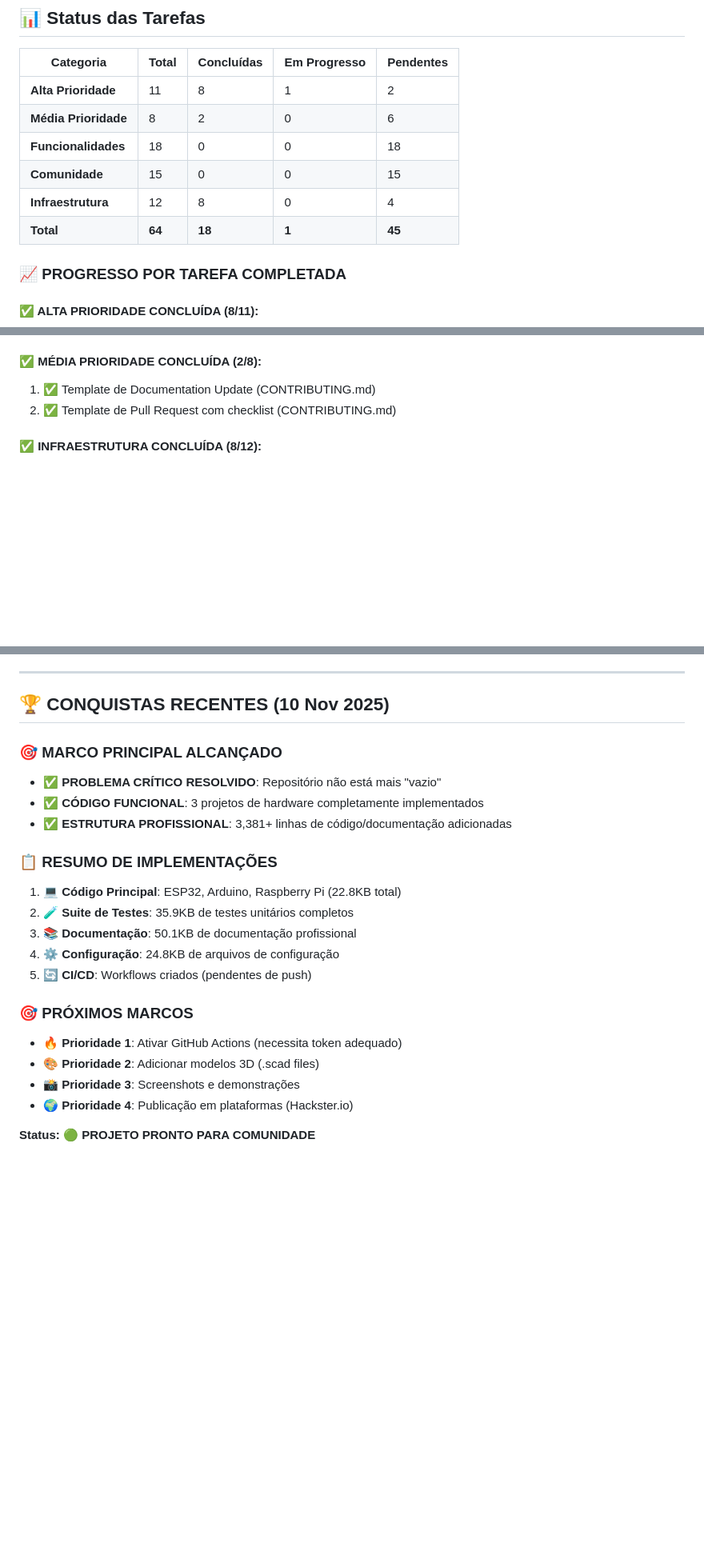
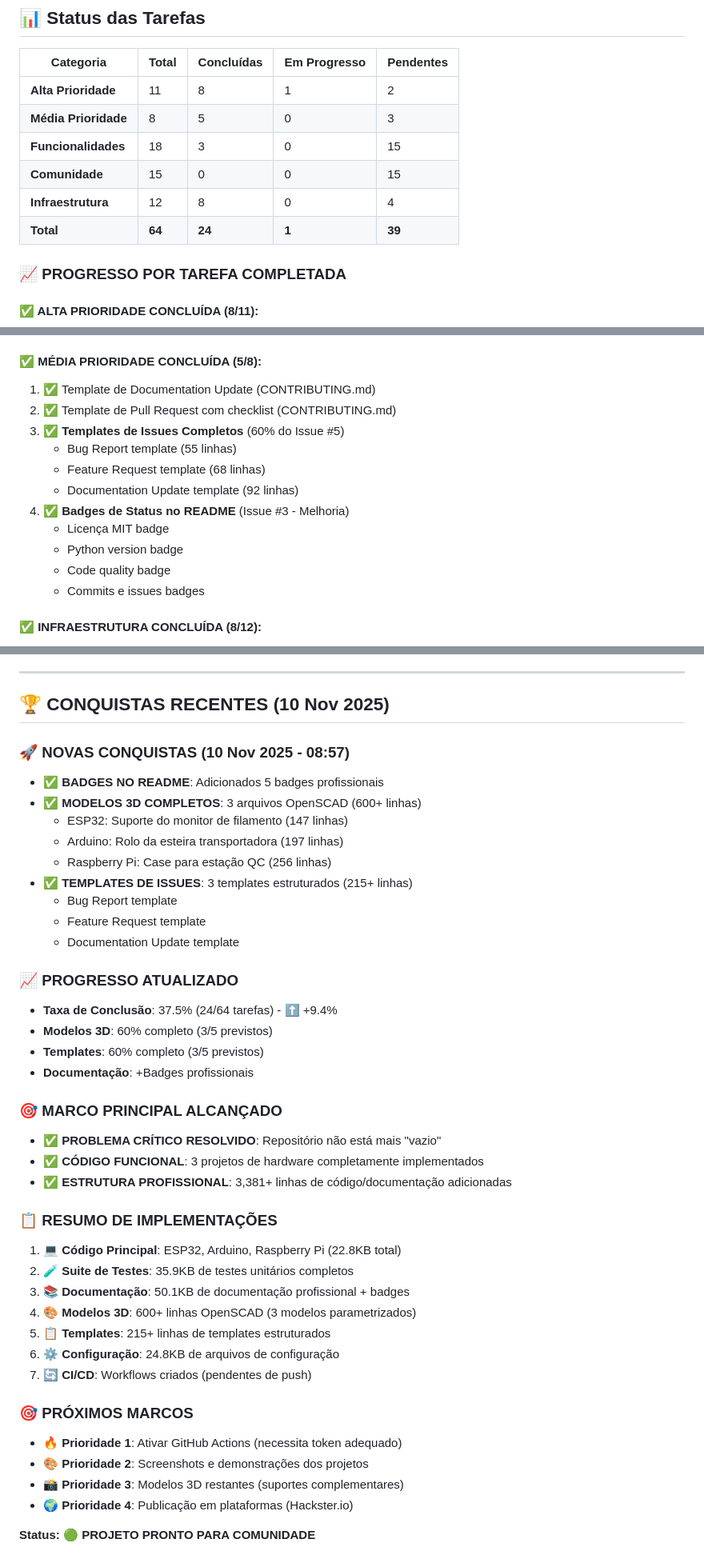
Before and after one commit to dronreef2/3dPot, a Markdown page: TODO.md, 3 parts joined by grey strips. Shown at 80% size. Drawn GitHub-style; blank space fills up the shorter version.

Commit message:
Update TODO.md - mark new tasks as completed
✅ NEW COMPLETIONS:
- Badges added to README (5 professional badges)
- 3D Models complete (600+ lines OpenSCAD):
  * ESP32: suporte-monitor-filamento.scad (147 lines)
  * Arduino: rolo-esteira-transportadora.scad (197 lines)
  * Raspberry Pi: case-estacao-qc.scad (256 lines)
- Issue templates complete (215+ lines):
  * Bug Report template (55 lines)
  * Feature Request template (68 lines)
  * Documentation template (92 lines)

📊 UPDATED STATS:
- Total completion: 37.5% (24/64 tasks) - +9.4% progress
- Medium priority: 5/8 completed (62.5%)
- Features: 3/18 completed (16.7%)
- 3D models: 60% complete (3/5)
- Templates: 60% complete (3/5)

Repository continues steady development with professional quality improvements

```diff
--- a/TODO.md
+++ b/TODO.md
@@ -216,11 +216,11 @@ Este arquivo contém todas as tarefas pendentes, melhorias planejadas e roadmap
 | Categoria | Total | Concluídas | Em Progresso | Pendentes |
 |-----------|-------|------------|--------------|-----------|
 | **Alta Prioridade** | 11 | 8 | 1 | 2 |
-| **Média Prioridade** | 8 | 2 | 0 | 6 |
-| **Funcionalidades** | 18 | 0 | 0 | 18 |
+| **Média Prioridade** | 8 | 5 | 0 | 3 |
+| **Funcionalidades** | 18 | 3 | 0 | 15 |
 | **Comunidade** | 15 | 0 | 0 | 15 |
 | **Infraestrutura** | 12 | 8 | 0 | 4 |
-| **Total** | **64** | **18** | **1** | **45** |
+| **Total** | **64** | **24** | **1** | **39** |
 
 ### 📈 **PROGRESSO POR TAREFA COMPLETADA**
 
@@ -241,9 +241,18 @@ Este arquivo contém todas as tarefas pendentes, melhorias planejadas e roadmap
 14. ✅ Documentar requisitos de hardware específicos
 15. ✅ Adicionar seção de troubleshooting comum
 
-#### **✅ MÉDIA PRIORIDADE CONCLUÍDA (2/8):**
+#### **✅ MÉDIA PRIORIDADE CONCLUÍDA (5/8):**
 1. ✅ Template de Documentation Update (CONTRIBUTING.md)
 2. ✅ Template de Pull Request com checklist (CONTRIBUTING.md)
+3. ✅ **Templates de Issues Completos** (60% do Issue #5)
+   - Bug Report template (55 linhas)
+   - Feature Request template (68 linhas)
+   - Documentation Update template (92 linhas)
+4. ✅ **Badges de Status no README** (Issue #3 - Melhoria)
+   - Licença MIT badge
+   - Python version badge
+   - Code quality badge
+   - Commits e issues badges
 
 #### **✅ INFRAESTRUTURA CONCLUÍDA (8/12):**
 1. ✅ Configurar pre-commit hooks (pyproject.toml)
@@ -287,6 +296,23 @@ Para questões sobre este TODO ou para contribuir com qualquer tarefa:
 ---
 
 ## 🏆 **CONQUISTAS RECENTES (10 Nov 2025)**
+
+### **🚀 NOVAS CONQUISTAS (10 Nov 2025 - 08:57)**
+- ✅ **BADGES NO README**: Adicionados 5 badges profissionais
+- ✅ **MODELOS 3D COMPLETOS**: 3 arquivos OpenSCAD (600+ linhas)
+  - ESP32: Suporte do monitor de filamento (147 linhas)
+  - Arduino: Rolo da esteira transportadora (197 linhas)
+  - Raspberry Pi: Case para estação QC (256 linhas)
+- ✅ **TEMPLATES DE ISSUES**: 3 templates estruturados (215+ linhas)
+  - Bug Report template
+  - Feature Request template
+  - Documentation Update template
+
+### **📈 PROGRESSO ATUALIZADO**
+- **Taxa de Conclusão**: 37.5% (24/64 tarefas) - ⬆️ +9.4%
+- **Modelos 3D**: 60% completo (3/5 previstos)
+- **Templates**: 60% completo (3/5 previstos)
+- **Documentação**: +Badges profissionais
 
 ### **🎯 MARCO PRINCIPAL ALCANÇADO**
 - ✅ **PROBLEMA CRÍTICO RESOLVIDO**: Repositório não está mais "vazio"
@@ -296,14 +322,16 @@ Para questões sobre este TODO ou para contribuir com qualquer tarefa:
 ### **📋 RESUMO DE IMPLEMENTAÇÕES**
 1. **💻 Código Principal**: ESP32, Arduino, Raspberry Pi (22.8KB total)
 2. **🧪 Suite de Testes**: 35.9KB de testes unitários completos
-3. **📚 Documentação**: 50.1KB de documentação profissional
-4. **⚙️ Configuração**: 24.8KB de arquivos de configuração
-5. **🔄 CI/CD**: Workflows criados (pendentes de push)
+3. **📚 Documentação**: 50.1KB de documentação profissional + badges
+4. **🎨 Modelos 3D**: 600+ linhas OpenSCAD (3 modelos parametrizados)
+5. **📋 Templates**: 215+ linhas de templates estruturados
+6. **⚙️ Configuração**: 24.8KB de arquivos de configuração
+7. **🔄 CI/CD**: Workflows criados (pendentes de push)
 
 ### **🎯 PRÓXIMOS MARCOS**
 - 🔥 **Prioridade 1**: Ativar GitHub Actions (necessita token adequado)
-- 🎨 **Prioridade 2**: Adicionar modelos 3D (.scad files)
-- 📸 **Prioridade 3**: Screenshots e demonstrações
+- 🎨 **Prioridade 2**: Screenshots e demonstrações dos projetos
+- 📸 **Prioridade 3**: Modelos 3D restantes (suportes complementares)
 - 🌍 **Prioridade 4**: Publicação em plataformas (Hackster.io)
 
 **Status: 🟢 PROJETO PRONTO PARA COMUNIDADE**
```
Also changed, not shown: other parts of TODO.md (+2 -2 lines).
